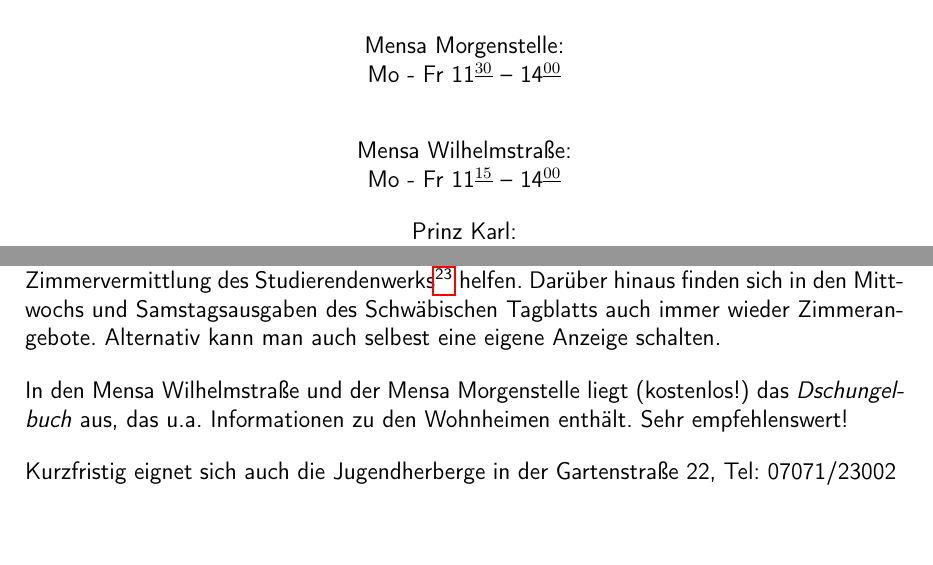
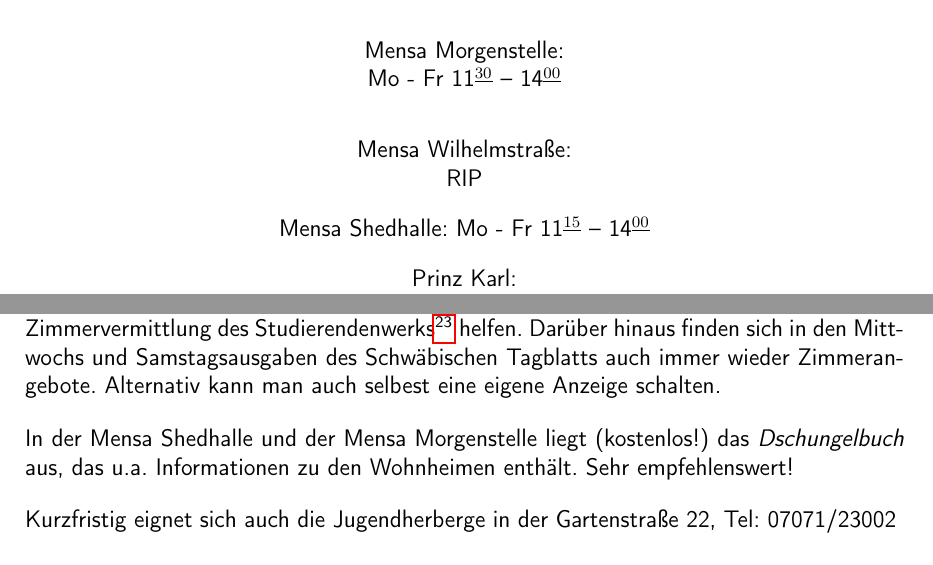
Before and after one commit to fsi-tue/anfiheft, a LaTeX document (anfiheft.tex, which reads info/tuebingen/wohnen.tex, info/vorlesungszeit/mensen.tex): two parts of pages 16 and 28 of 47, joined at a grey line, cut so that both start at the same text. Compiled offline with pdfLaTeX.

Commit message:
RIP Mensa Wilhelmstraße

```diff
--- a/info/tuebingen/wohnen.tex
+++ b/info/tuebingen/wohnen.tex
@@ -6,6 +6,6 @@ Die Wohnungspreise in Tübingen sind allgemein relativ hoch. Hierbei kommt es se
 
 Bei der Suche nach einem Zimmer oder einer Wohnung bei privaten Vermietern kann die Zimmervermittlung des Studierendenwerks\footnote{\url{https://www.my-stuwe.de/wohnen/privatzimmervermittlung/}} helfen. Darüber hinaus finden sich in den Mittwochs und Samstagsausgaben des Schwäbischen Tagblatts auch immer wieder Zimmerangebote. Alternativ kann man auch selbest eine eigene Anzeige schalten.
 
-In den Mensa Wilhelmstraße und der Mensa Morgenstelle liegt (kostenlos!) das \emph{Dschungelbuch} aus, das u.a. Informationen zu den Wohnheimen enthält. Sehr empfehlenswert!
+In der Mensa Shedhalle und der Mensa Morgenstelle liegt (kostenlos!) das \emph{Dschungelbuch} aus, das u.a. Informationen zu den Wohnheimen enthält. Sehr empfehlenswert!
 
 Kurzfristig eignet sich auch die Jugendherberge in der Gartenstraße 22, Tel: 07071/23002
--- a/info/vorlesungszeit/mensen.tex
+++ b/info/vorlesungszeit/mensen.tex
@@ -8,6 +8,11 @@ Mo - Fr~11$^{\underline{30}}$~--~14$^{\underline{00}}$
 \bigskip
 
 Mensa Wilhelmstraße:\\
+RIP\\
+
+\bigskip
+
+Mensa Shedhalle:
 Mo - Fr~11$^{\underline{15}}$~--~14$^{\underline{00}}$
 
 \nopagebreak
```
Also changed, not shown: info/vorlesungszeit/mensen.tex (2 more changed lines).
